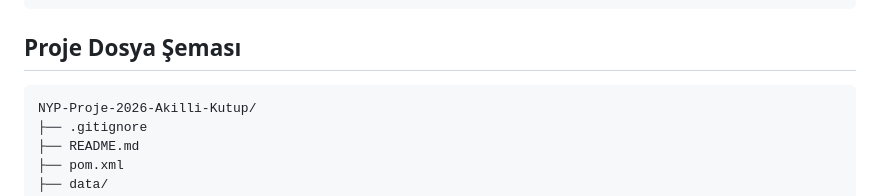
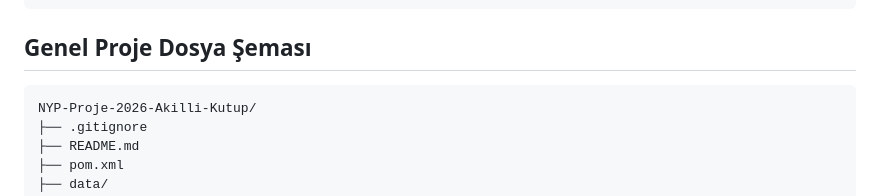
Before and after one commit to mecik-arda/NYP-Proje-2026-Akilli-Kutup, a Markdown page: README.md, the part around the change. GitHub-like rendering.

Commit message:
docs: Proje dosya yapisi bolumu yeniden adlandirildi

````diff
--- a/README.md
+++ b/README.md
@@ -91,7 +91,7 @@ README.md
 docs/UML_Sema.md
 docs/Proje_Raporu.md
 ```
-## Proje Dosya Şeması
+## Genel Proje Dosya Şeması
 ```
 NYP-Proje-2026-Akilli-Kutup/
 ├── .gitignore
````
